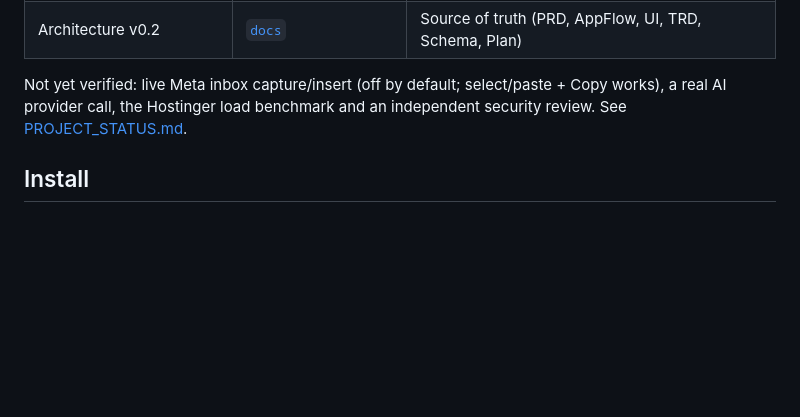
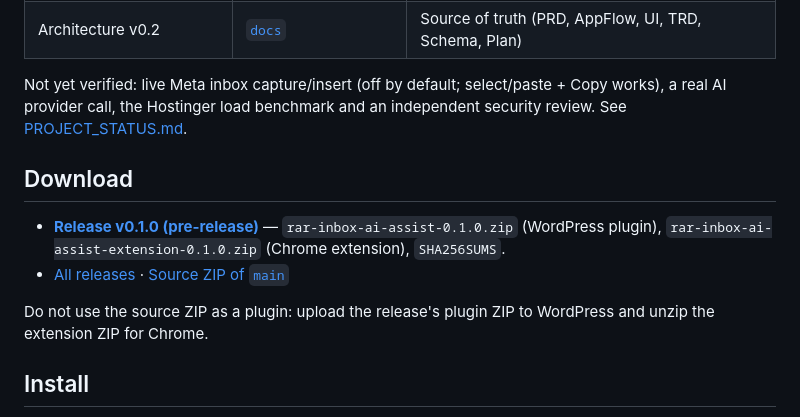
Before and after one commit to ruhulaminrevens/RAR-Inbox-AI-Assist, a Markdown page: README.md, the part around the change. Rendered like a GitHub page; blank space fills up the shorter version.

Commit message:
docs: add release download links to README
Co-Authored-By: Claude Opus 5.5 <noreply@anthropic.com>
Claude-Session: https://claude.ai/code/session_011SEcbCTY6MujMAn7CVSYv5

```diff
--- a/README.md
+++ b/README.md
@@ -14,6 +14,13 @@ Human-reviewed AI reply assistant for **Nabiad Distribution Limited** dealers an
 | Architecture v0.2 | [`docs`](docs/README.md) | Source of truth (PRD, AppFlow, UI, TRD, Schema, Plan) |
 
 Not yet verified: live Meta inbox capture/insert (off by default; select/paste + Copy works), a real AI provider call, the Hostinger load benchmark and an independent security review. See [PROJECT_STATUS.md](PROJECT_STATUS.md).
+
+## Download
+
+- **[Release v0.1.0 (pre-release)](https://github.com/ruhulaminrevens/RAR-Inbox-AI-Assist/releases/tag/v0.1.0)** — `rar-inbox-ai-assist-0.1.0.zip` (WordPress plugin), `rar-inbox-ai-assist-extension-0.1.0.zip` (Chrome extension), `SHA256SUMS`.
+- [All releases](https://github.com/ruhulaminrevens/RAR-Inbox-AI-Assist/releases) · [Source ZIP of `main`](https://github.com/ruhulaminrevens/RAR-Inbox-AI-Assist/archive/refs/heads/main.zip)
+
+Do not use the source ZIP as a plugin: upload the release's plugin ZIP to WordPress and unzip the extension ZIP for Chrome.
 
 ## Install
 
```
